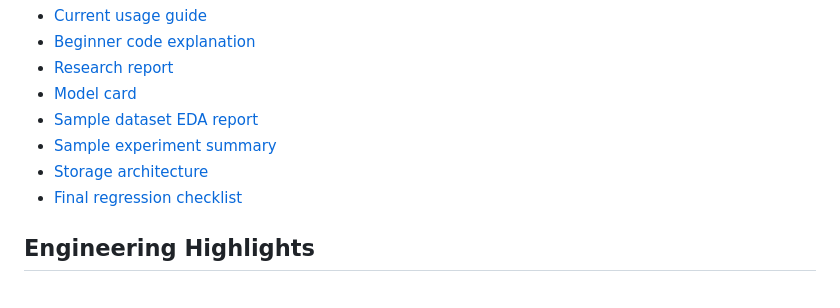
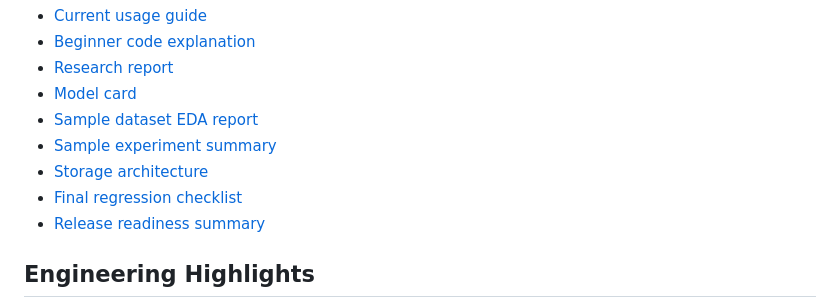
Before and after one commit to ArtChi10/crypto_dashboard, a Markdown page: README.md, the part around the change. Rendered like a GitHub page.

Commit message:
Add release readiness summary

```diff
--- a/README.md
+++ b/README.md
@@ -307,6 +307,7 @@ push and pull request events.
 - [Sample experiment summary](docs/experiment_summary_sample.md)
 - [Storage architecture](docs/storage_architecture.md)
 - [Final regression checklist](docs/final_regression_checklist.md)
+- [Release readiness summary](docs/release_readiness.md)
 
 ## Engineering Highlights
 
```
Also changed, not shown: docs/release_readiness.md (added, +130 -0 lines).
